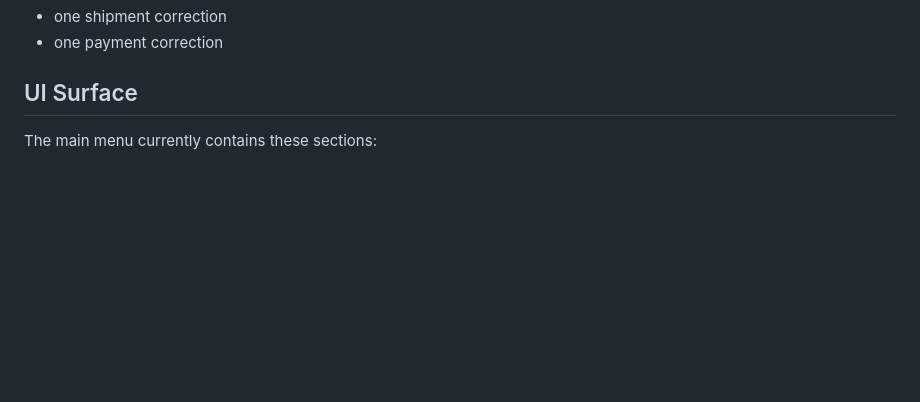
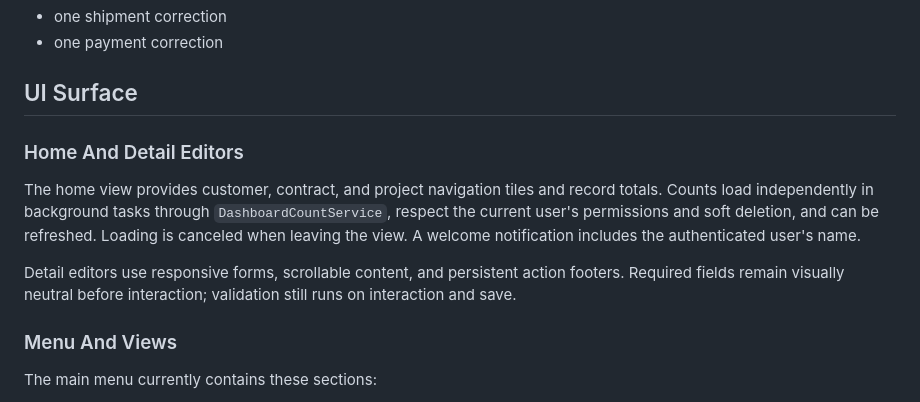
Before and after one commit to vfadeevGit/fin-assist, a Markdown page: Readme.md, the part around one of its changes. GitHub-like rendering; blank space fills up the shorter version.

```diff
--- a/Readme.md
+++ b/Readme.md
@@ -132,6 +136,14 @@ There is a unique constraint per `(addendum, project)` for each correction type,
 
 ## UI Surface
 
+### Home And Detail Editors
+
+The home view provides customer, contract, and project navigation tiles and record totals. Counts load independently in background tasks through `DashboardCountService`, respect the current user's permissions and soft deletion, and can be refreshed. Loading is canceled when leaving the view. A welcome notification includes the authenticated user's name.
+
+Detail editors use responsive forms, scrollable content, and persistent action footers. Required fields remain visually neutral before interaction; validation still runs on interaction and save.
+
+### Menu And Views
+
 The main menu currently contains these sections:
 
 - Contract work
```
Also changed, not shown: other parts of Readme.md (+82 -17 lines).
